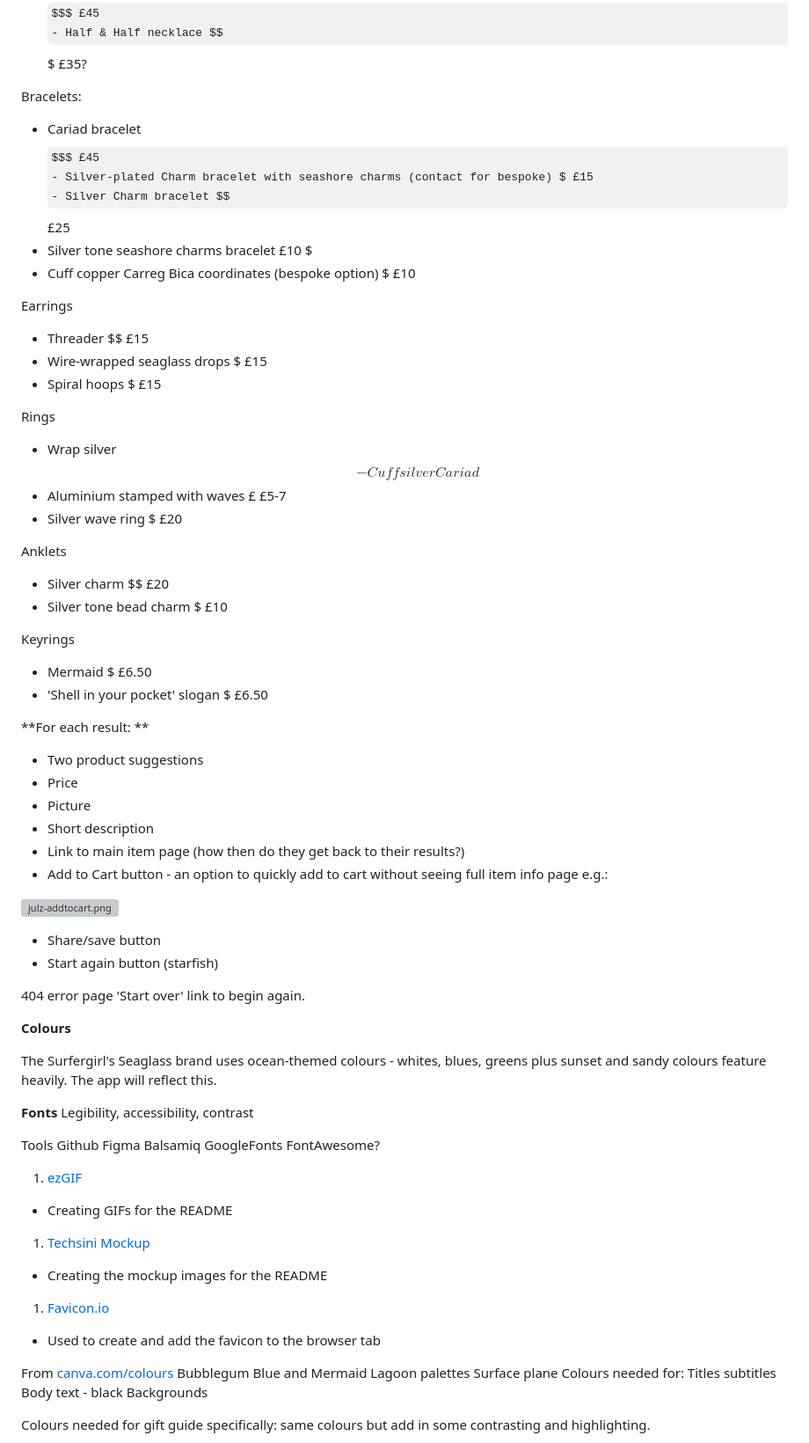
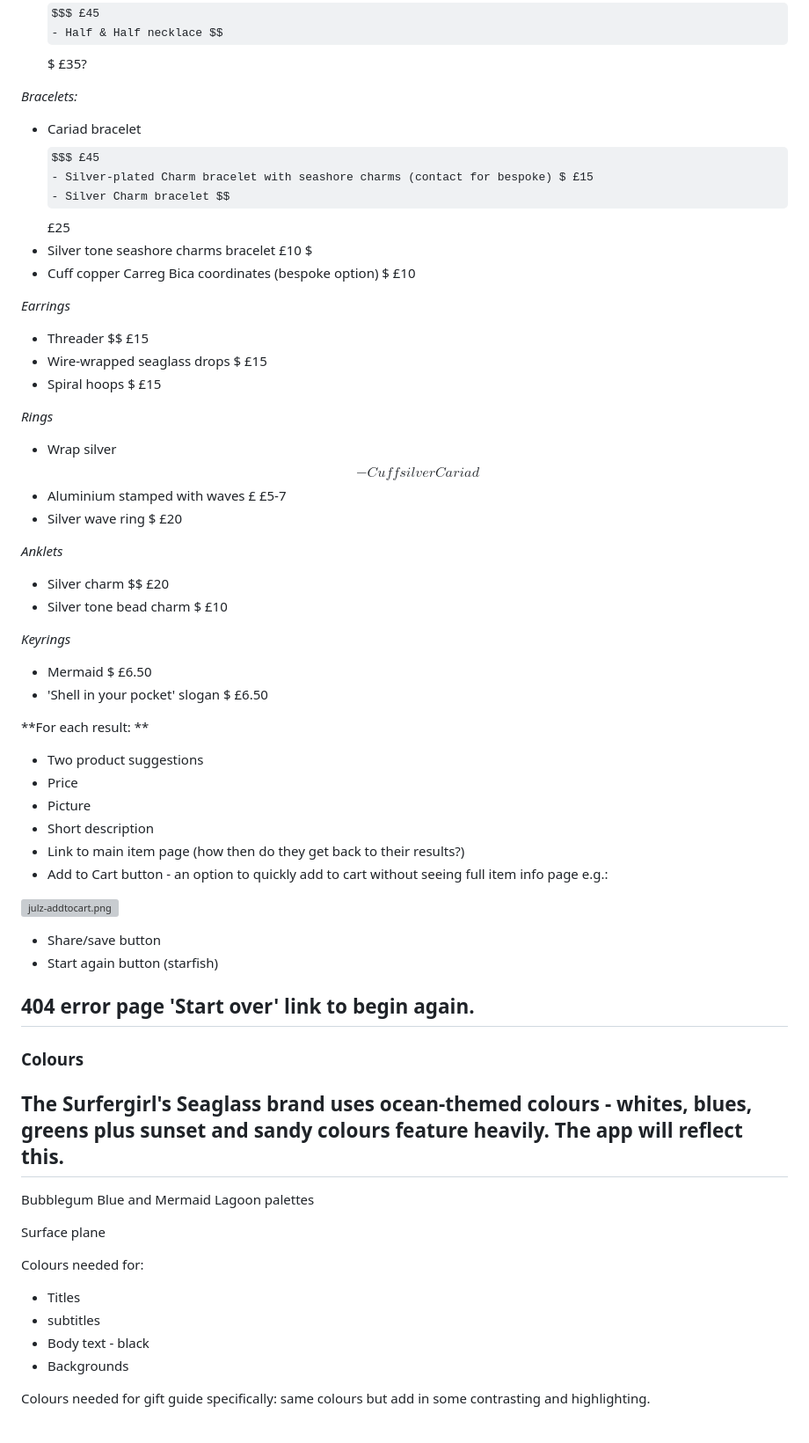
Before and after one commit to surfergrl/sgs-gift-guide, a Markdown page: README.md, the part around one of its changes. Shown at 88% size. GitHub-like rendering; some formulas as TeX source; grey boxes are pictures that could not be loaded.

Commit message:
README images and markup

```diff
--- a/README.md
+++ b/README.md
@@ -297,7 +313,7 @@ Pendants:
 - Cariad bar $$$ £45
 - Half & Half necklace $$$ £35?
 
-Bracelets:
+*Bracelets:*
 
 - Cariad bracelet $$$ £45
 - Silver-plated Charm bracelet with seashore charms (contact for bespoke) $ £15
@@ -305,31 +321,28 @@ Bracelets:
 - Silver tone seashore charms bracelet £10 $
 - Cuff copper Carreg Bica coordinates (bespoke option) $ £10
 
-Earrings
+*Earrings*
 
 - Threader $$ £15
 - Wire-wrapped seaglass drops $ £15
 - Spiral hoops $ £15
 
-Rings
+*Rings*
 
 - Wrap silver $$
 - Cuff silver Cariad $$
 - Aluminium stamped with waves £ £5-7
 - Silver wave ring $ £20
 
-Anklets
-
+*Anklets*
 - Silver charm $$ £20
 - Silver tone bead charm $ £10
 
-Keyrings
-
+*Keyrings*
 - Mermaid $ £6.50
 - 'Shell in your pocket' slogan $ £6.50
 
 **For each result: **
-
 - Two product suggestions
 - Price
 - Picture
@@ -345,40 +358,21 @@ Keyrings
 
 404 error page
 'Start over' link to begin again.
-
-**Colours**
+---
+### Colours
 
 The Surfergirl's Seaglass brand uses ocean-themed colours - whites, blues, greens plus sunset and sandy colours feature heavily. The app will reflect this.
+---
 
-**Fonts**
-Legibility, accessibility, contrast
+Bubblegum Blue and Mermaid Lagoon palettes
 
-Tools
-Github
-Figma
-Balsamiq
-GoogleFonts
-FontAwesome?
-1. [ezGIF](https://ezgif.com/)
+Surface plane
 
-- Creating GIFs for the README
-
-1. [Techsini Mockup](https://techsini.com/multi-mockup/)
-
-- Creating the mockup images for the README
-
-1. [Favicon.io](https://favicon.io/favicon-converter/)
-
-- Used to create and add the favicon to the browser tab
-
-From [canva.com/colours](http://canva.com/colours)
-Bubblegum Blue and Mermaid Lagoon palettes
-Surface plane
 Colours needed for:
-Titles
-subtitles
-Body text - black
-Backgrounds
+- Titles
+- subtitles
+- Body text - black
+- Backgrounds
 
 Colours needed for gift guide specifically: same colours but add in some contrasting and highlighting.
 
```
Also changed, not shown: other parts of README.md (+56 -24 lines).
